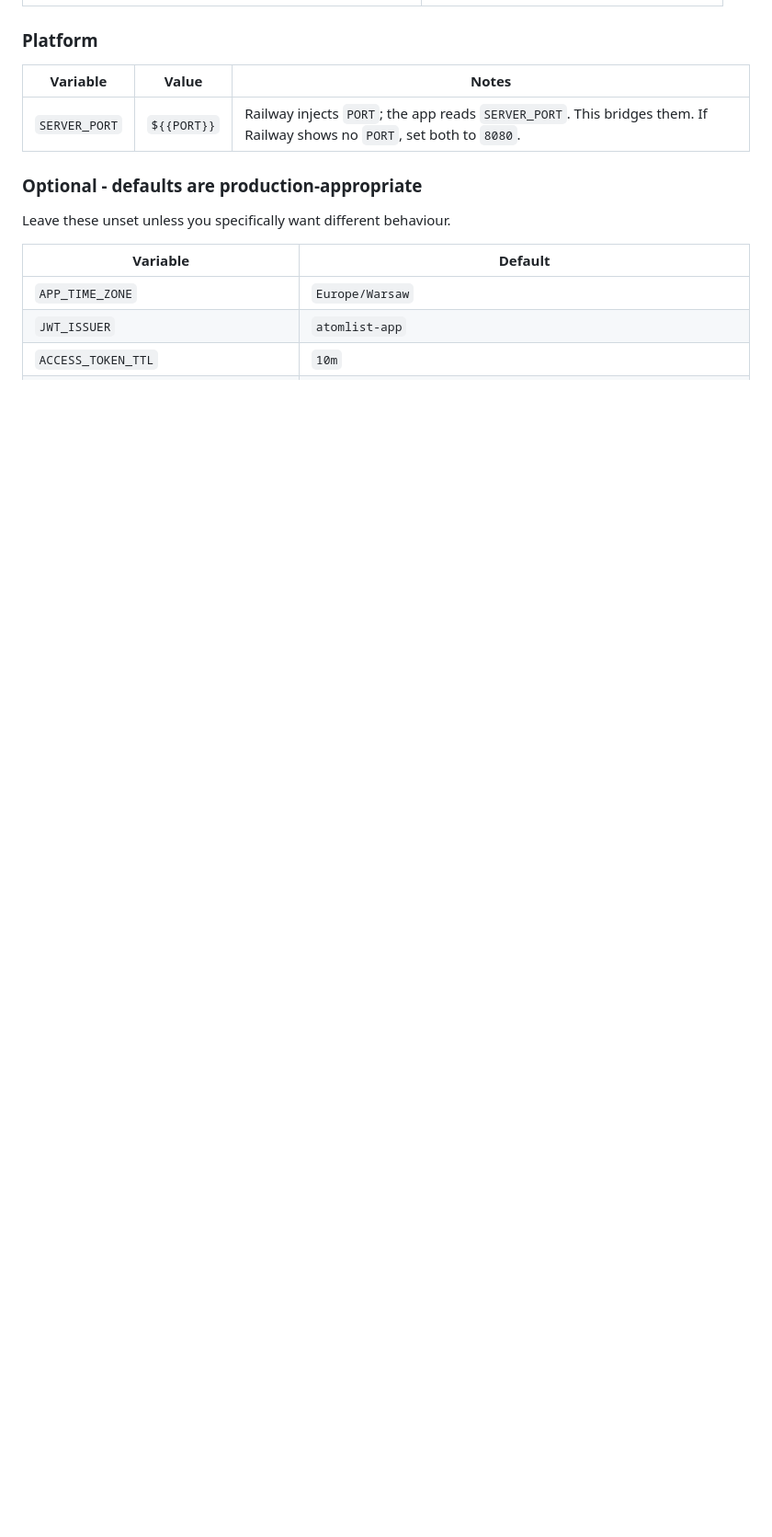
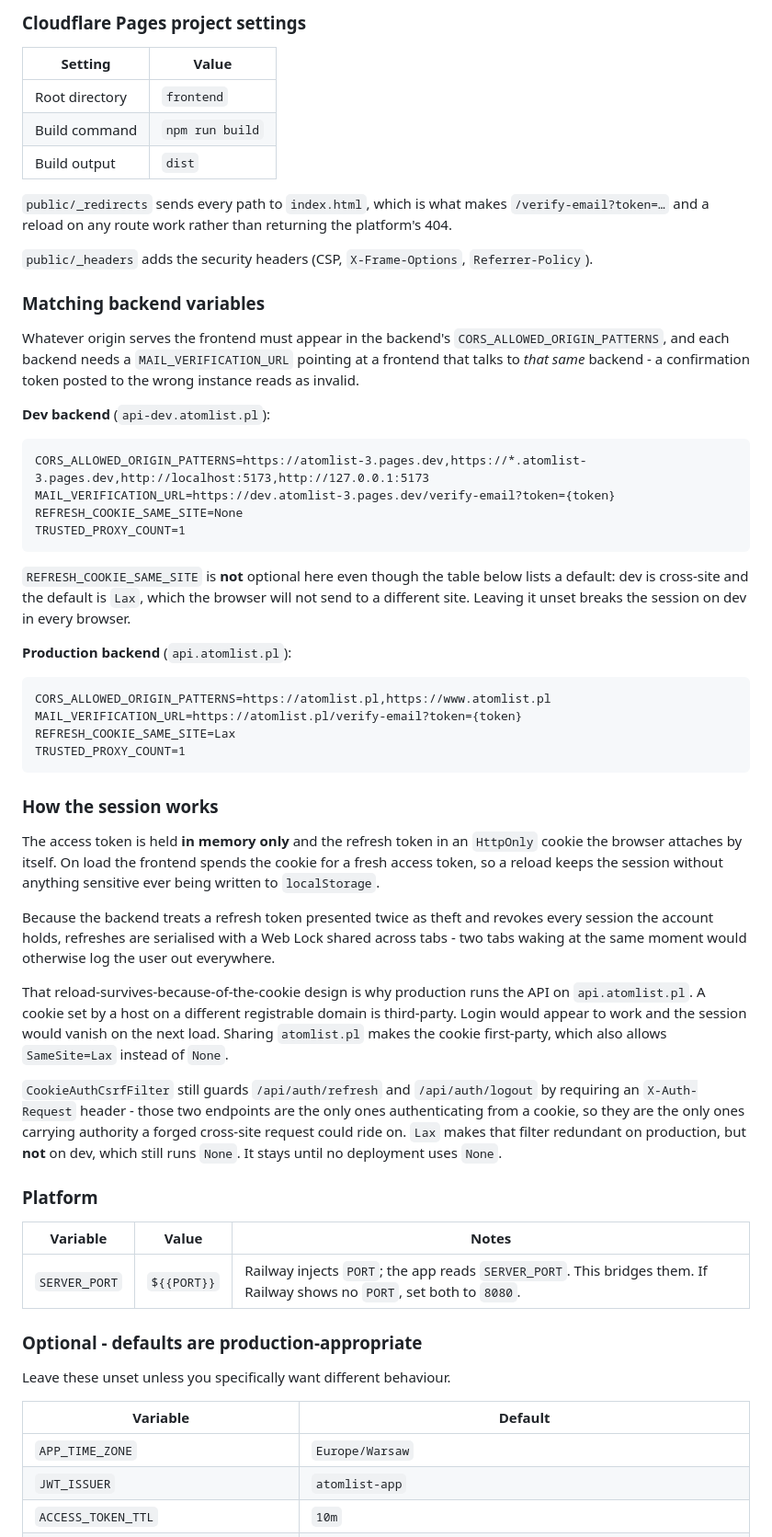
Before and after one commit to Scot303/AtomList-3.0, a Markdown page: README.md, the part around one of its changes. Shown at 92% size. GitHub-like rendering; blank space fills up the shorter version.

````diff
--- a/README.md
+++ b/README.md
@@ -114,3 +137,54 @@ so the app refuses to start on one.
+### Cloudflare Pages project settings
+
+| Setting             | Value                  |
+|---------------------|------------------------|
+| Root directory      | `frontend`             |
+| Build command       | `npm run build`        |
+| Build output        | `dist`                 |
+
+`public/_redirects` sends every path to `index.html`, which is what makes `/verify-email?token=…` and a reload on any route work rather than returning the platform's 404.
+
+`public/_headers` adds the security headers (CSP, `X-Frame-Options`, `Referrer-Policy`).
+
+### Matching backend variables
+
+Whatever origin serves the frontend must appear in the backend's `CORS_ALLOWED_ORIGIN_PATTERNS`, and each backend needs a `MAIL_VERIFICATION_URL` pointing at a frontend that talks to *that same*
+backend - a confirmation token posted to the wrong instance reads as invalid.
+
+**Dev backend** (`api-dev.atomlist.pl`):
+
+```
+CORS_ALLOWED_ORIGIN_PATTERNS=https://atomlist-3.pages.dev,https://*.atomlist-3.pages.dev,http://localhost:5173,http://127.0.0.1:5173
+MAIL_VERIFICATION_URL=https://dev.atomlist-3.pages.dev/verify-email?token={token}
+REFRESH_COOKIE_SAME_SITE=None
+TRUSTED_PROXY_COUNT=1
+```
+
+`REFRESH_COOKIE_SAME_SITE` is **not** optional here even though the table below lists a default: dev is cross-site and the default is `Lax`, which the browser will not send to a different site. Leaving
+it unset breaks the session on dev in every browser.
+
+**Production backend** (`api.atomlist.pl`):
+
+```
+CORS_ALLOWED_ORIGIN_PATTERNS=https://atomlist.pl,https://www.atomlist.pl
+MAIL_VERIFICATION_URL=https://atomlist.pl/verify-email?token={token}
+REFRESH_COOKIE_SAME_SITE=Lax
+TRUSTED_PROXY_COUNT=1
+```
+
+### How the session works
+
+The access token is held **in memory only** and the refresh token in an `HttpOnly` cookie the browser attaches by itself. On load the frontend spends the cookie for a fresh access token, so a reload
+keeps the session without anything sensitive ever being written to `localStorage`.
+
+Because the backend treats a refresh token presented twice as theft and revokes every session the account holds, refreshes are serialised with a Web Lock shared across tabs - two tabs waking at the
+same moment would otherwise log the user out everywhere.
+
+That reload-survives-because-of-the-cookie design is why production runs the API on `api.atomlist.pl`. A cookie set by a host on a different registrable domain is third-party. Login would appear to work and the session would vanish on the next load. Sharing `atomlist.pl` makes the cookie first-party, which also allows `SameSite=Lax` instead of `None`.
+
+`CookieAuthCsrfFilter` still guards `/api/auth/refresh` and `/api/auth/logout` by requiring an `X-Auth-Request` header - those two endpoints are the only ones authenticating from a cookie, so they are
+the only ones carrying authority a forged cross-site request could ride on. `Lax` makes that filter redundant on production, but **not** on dev, which still runs `None`. It stays until no deployment
+uses `None`.
 
 ### Platform
 
````
Also changed, not shown: other parts of README.md (+50 -27 lines).
